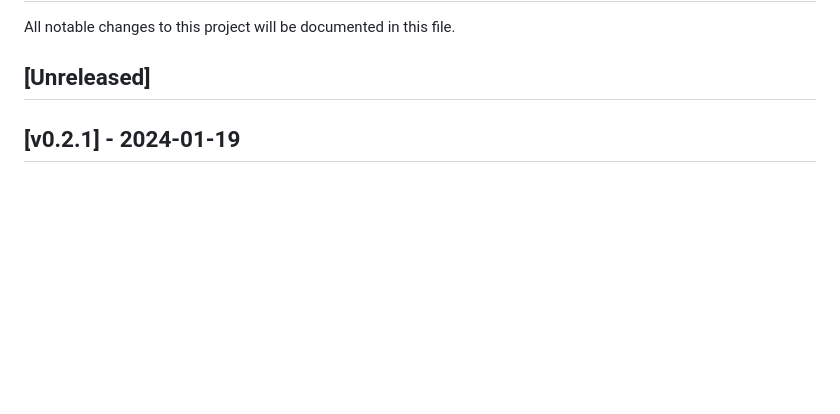
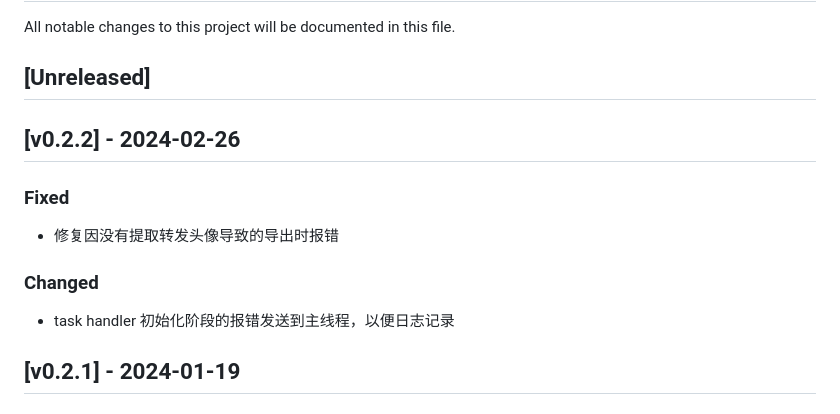
Before and after one commit to Shapooo/weiback-rs, a Markdown page: CHANGELOG.md, the part around the change. Drawn GitHub-style; blank space fills up the shorter version.

Commit message:
add change log
Former-commit-id: 367202f19b43e0f1ae61d9b3a2d049ae5eeeba6a

```diff
--- a/CHANGELOG.md
+++ b/CHANGELOG.md
@@ -3,6 +3,16 @@
 All notable changes to this project will be documented in this file.
 
 ## [Unreleased]
+
+## [v0.2.2] - 2024-02-26
+
+### Fixed
+
+- 修复因没有提取转发头像导致的导出时报错
+
+### Changed
+
+- task handler 初始化阶段的报错发送到主线程，以便日志记录
 
 ## [v0.2.1] - 2024-01-19
 
```
